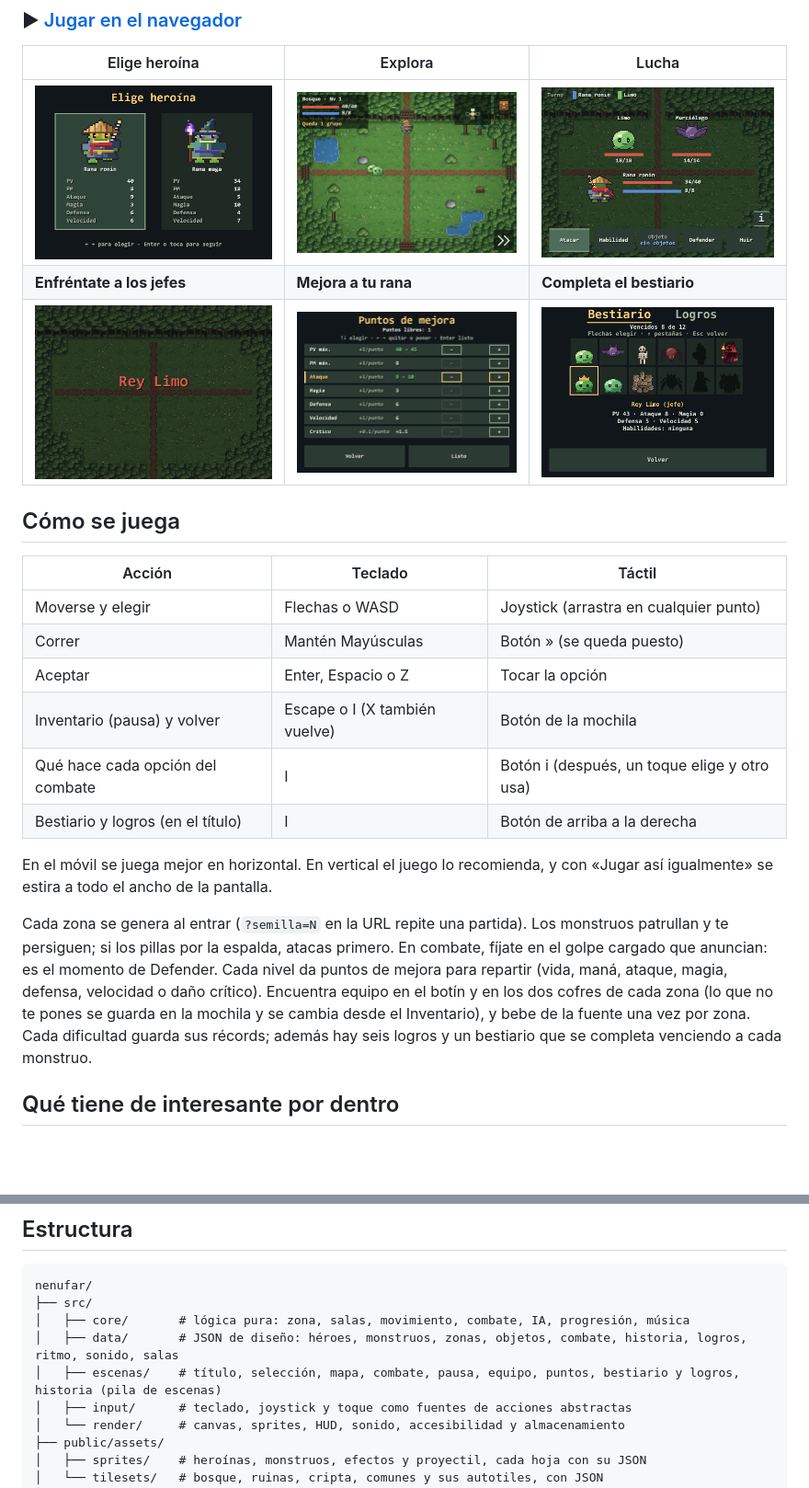
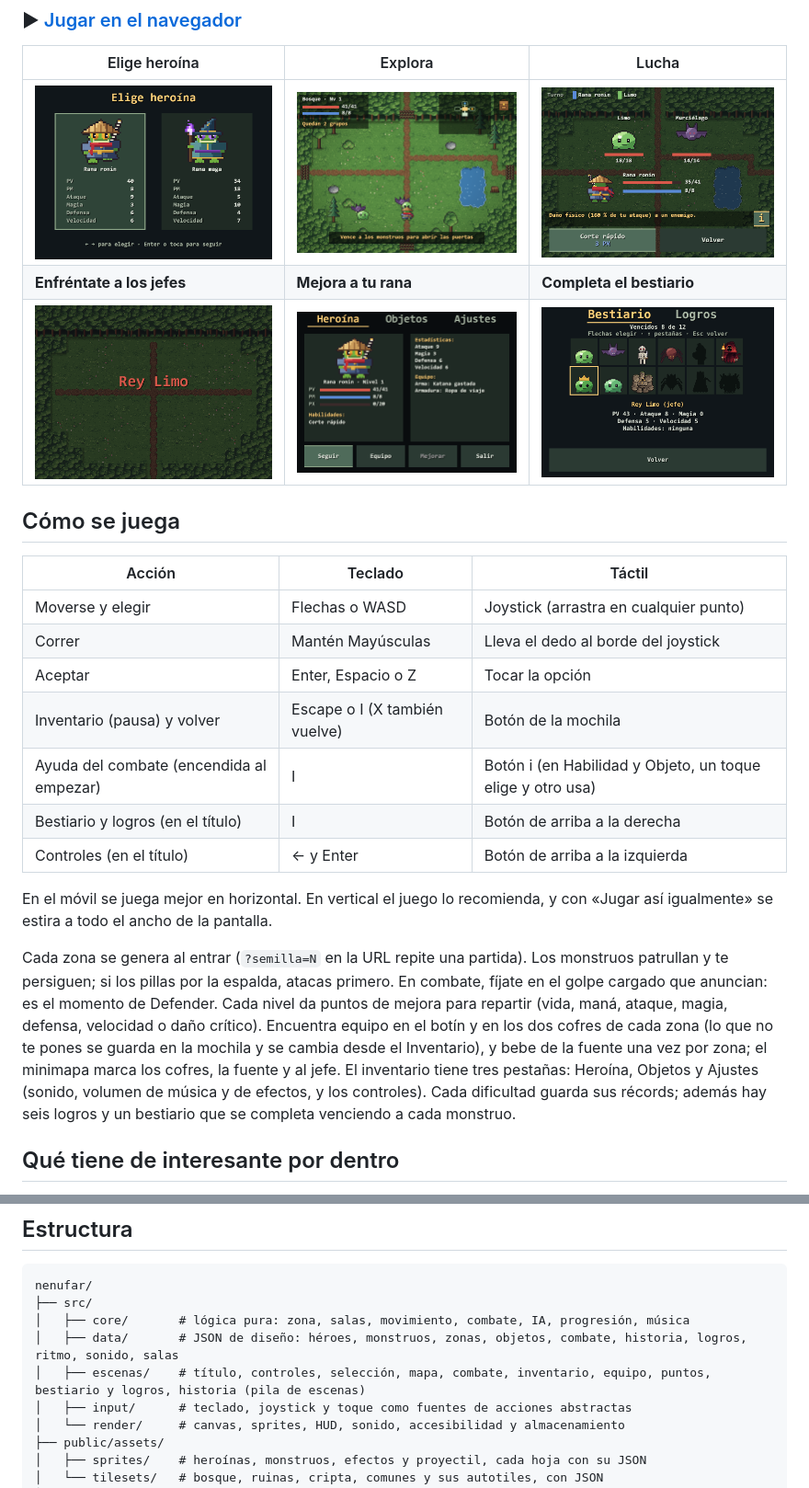
Before and after one commit to PEDROMIRAS/nenufar, a Markdown page: README.md, 2 parts joined by grey strips. Shown at 92% size. Drawn GitHub-style; pictures changed too: docs/capturas/combate.png, docs/capturas/inventario.png (added), docs/capturas/mapa.png; blank space fills up the shorter version.

```diff
--- a/README.md
+++ b/README.md
@@ -12,20 +12,21 @@ Dungeon crawler 2D para navegador y móvil: exploras zonas de salas en tiempo re
 | **Enfréntate a los jefes** | **Mejora a tu rana** | **Completa el bestiario** |
-| ![Entrada del Rey Limo](docs/capturas/jefe.png) | ![Pantalla de puntos de mejora](docs/capturas/puntos.png) | ![Bestiario con los monstruos vencidos y el resto en silueta](docs/capturas/bestiario.png) |
+| ![Entrada del Rey Limo](docs/capturas/jefe.png) | ![Inventario en la pestaña Heroína: estadísticas, equipo y habilidades](docs/capturas/inventario.png) | ![Bestiario con los monstruos vencidos y el resto en silueta](docs/capturas/bestiario.png) |
 
 ## Cómo se juega
 
 | Acción | Teclado | Táctil |
 | --- | --- | --- |
 | Moverse y elegir | Flechas o WASD | Joystick (arrastra en cualquier punto) |
-| Correr | Mantén Mayúsculas | Botón » (se queda puesto) |
+| Correr | Mantén Mayúsculas | Lleva el dedo al borde del joystick |
 | Aceptar | Enter, Espacio o Z | Tocar la opción |
 | Inventario (pausa) y volver | Escape o I (X también vuelve) | Botón de la mochila |
-| Qué hace cada opción del combate | I | Botón i (después, un toque elige y otro usa) |
+| Ayuda del combate (encendida al empezar) | I | Botón i (en Habilidad y Objeto, un toque elige y otro usa) |
 | Bestiario y logros (en el título) | I | Botón de arriba a la derecha |
+| Controles (en el título) | ← y Enter | Botón de arriba a la izquierda |
 
 En el móvil se juega mejor en horizontal. En vertical el juego lo recomienda, y con «Jugar así igualmente» se estira a todo el ancho de la pantalla.
 
-Cada zona se genera al entrar (`?semilla=N` en la URL repite una partida). Los monstruos patrullan y te persiguen; si los pillas por la espalda, atacas primero. En combate, fíjate en el golpe cargado que anuncian: es el momento de Defender. Cada nivel da puntos de mejora para repartir (vida, maná, ataque, magia, defensa, velocidad o daño crítico). Encuentra equipo en el botín y en los dos cofres de cada zona (lo que no te pones se guarda en la mochila y se cambia desde el Inventario), y bebe de la fuente una vez por zona. Cada dificultad guarda sus récords; además hay seis logros y un bestiario que se completa venciendo a cada monstruo.
+Cada zona se genera al entrar (`?semilla=N` en la URL repite una partida). Los monstruos patrullan y te persiguen; si los pillas por la espalda, atacas primero. En combate, fíjate en el golpe cargado que anuncian: es el momento de Defender. Cada nivel da puntos de mejora para repartir (vida, maná, ataque, magia, defensa, velocidad o daño crítico). Encuentra equipo en el botín y en los dos cofres de cada zona (lo que no te pones se guarda en la mochila y se cambia desde el Inventario), y bebe de la fuente una vez por zona; el minimapa marca los cofres, la fuente y al jefe. El inventario tiene tres pestañas: Heroína, Objetos y Ajustes (sonido, volumen de música y de efectos, y los controles). Cada dificultad guarda sus récords; además hay seis logros y un bestiario que se completa venciendo a cada monstruo.
 
 ## Qué tiene de interesante por dentro
 
@@ -69,7 +70,7 @@ nenufar/
 ├── src/
 │   ├── core/       # lógica pura: zona, salas, movimiento, combate, IA, progresión, música
 │   ├── data/       # JSON de diseño: héroes, monstruos, zonas, objetos, combate, historia, logros, ritmo, sonido, salas
-│   ├── escenas/    # título, selección, mapa, combate, pausa, equipo, puntos, bestiario y logros, historia (pila de escenas)
+│   ├── escenas/    # título, controles, selección, mapa, combate, inventario, equipo, puntos, bestiario y logros, historia (pila de escenas)
 │   ├── input/      # teclado, joystick y toque como fuentes de acciones abstractas
 │   └── render/     # canvas, sprites, HUD, sonido, accesibilidad y almacenamiento
 ├── public/assets/
```
Also changed, not shown: other parts of README.md (+1 -1 lines), 5 other files.
